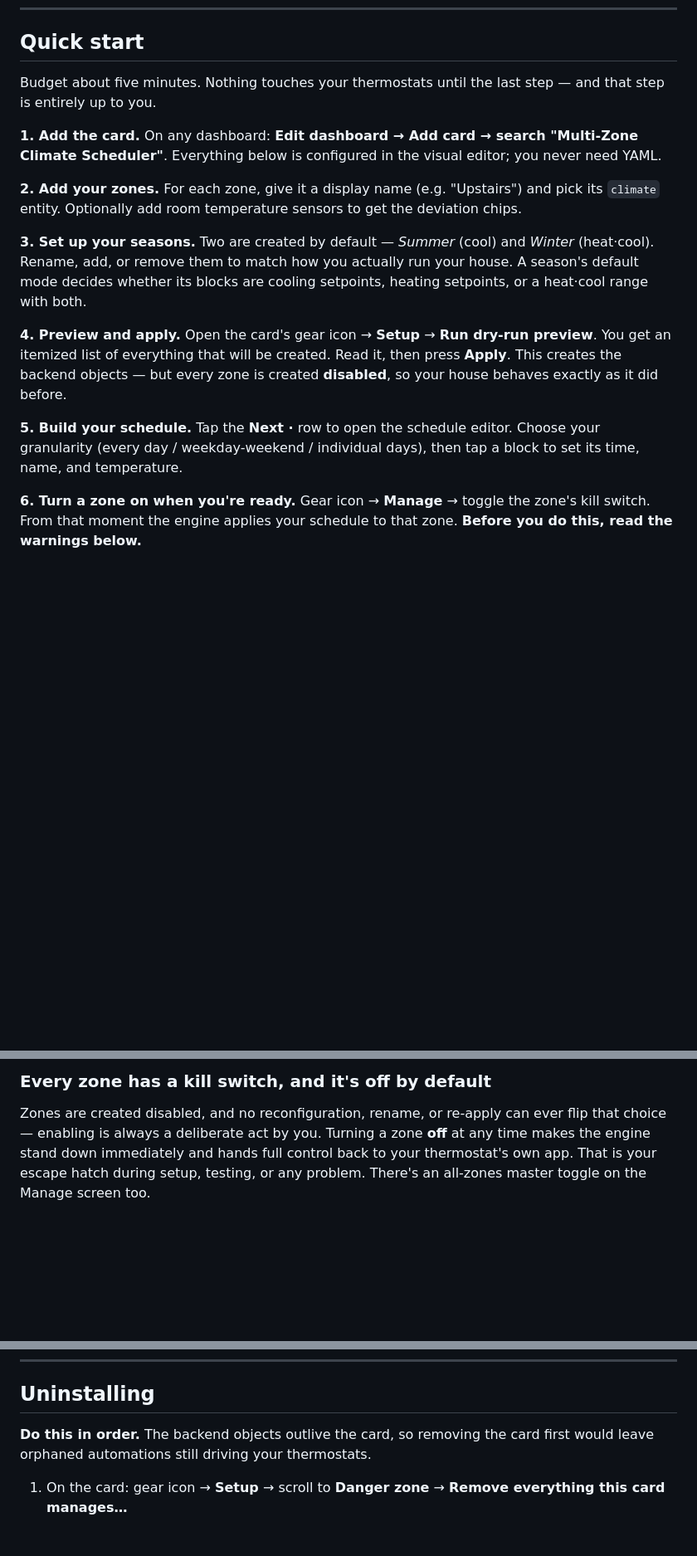
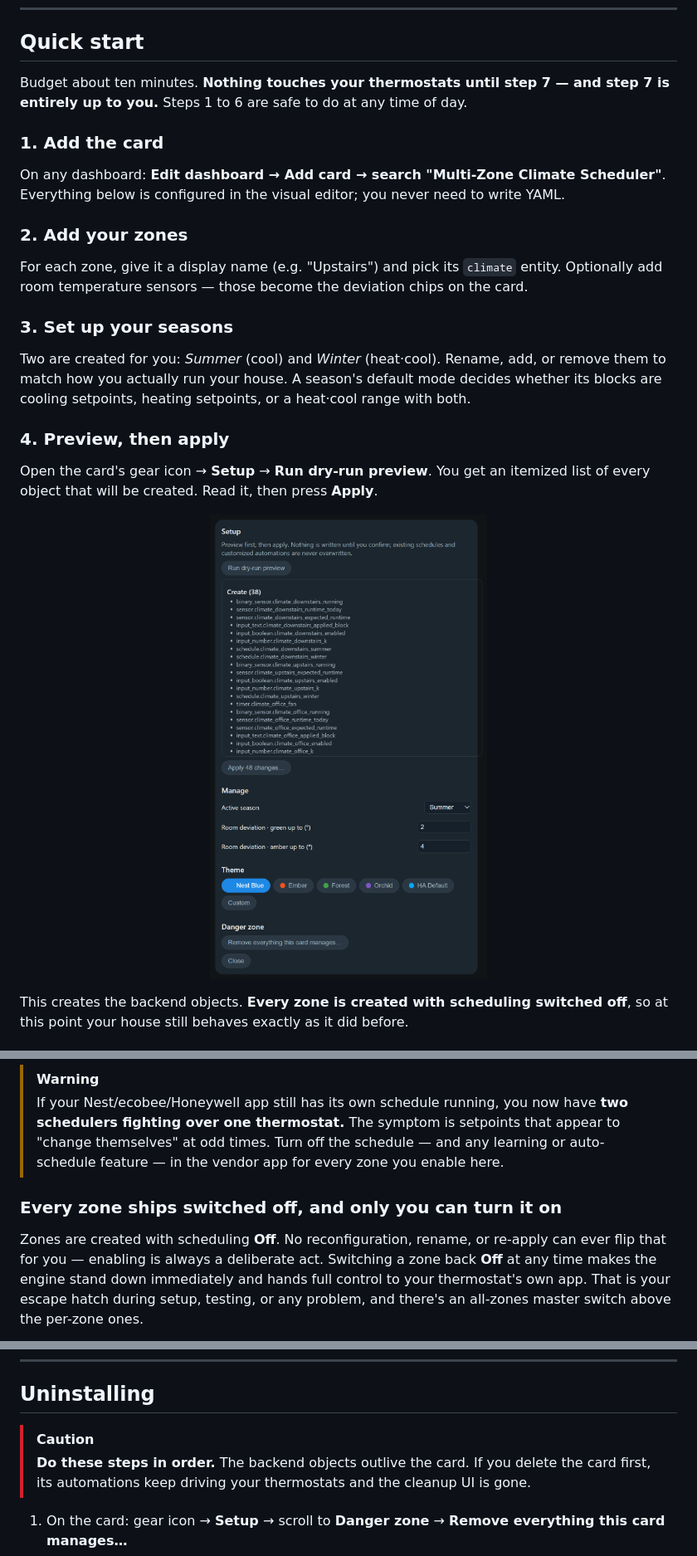
Before and after one commit to Coolmanchambers/multizone-climate-scheduler-card, a Markdown page: README.md, 3 parts joined by grey strips. Shown at 83% size. Drawn GitHub-style; blank space fills up the shorter version.

```diff
--- a/README.md
+++ b/README.md
@@ -148,29 +163,34 @@ HACS registers the dashboard resource for you.
 
 ## Quick start
 
-Budget about five minutes. Nothing touches your thermostats until the last step — and that step
-is entirely up to you.
+Budget about ten minutes. **Nothing touches your thermostats until step 7 — and step 7 is
+entirely up to you.** Steps 1 to 6 are safe to do at any time of day.
 
-**1. Add the card.** On any dashboard: **Edit dashboard → Add card → search "Multi-Zone
-Climate Scheduler"**. Everything below is configured in the visual editor; you never need YAML.
+### 1. Add the card
 
-**2. Add your zones.** For each zone, give it a display name (e.g. "Upstairs") and pick its
-`climate` entity. Optionally add room temperature sensors to get the deviation chips.
+On any dashboard: **Edit dashboard → Add card → search "Multi-Zone Climate Scheduler"**.
+Everything below is configured in the visual editor; you never need to write YAML.
 
-**3. Set up your seasons.** Two are created by default — *Summer* (cool) and *Winter*
-(heat·cool). Rename, add, or remove them to match how you actually run your house. A season's
-default mode decides whether its blocks are cooling setpoints, heating setpoints, or a
-heat·cool range with both.
+### 2. Add your zones
 
-**4. Preview and apply.** Open the card's gear icon → **Setup** → **Run dry-run preview**. You
-get an itemized list of everything that will be created. Read it, then press **Apply**. This
-creates the backend objects — but every zone is created **disabled**, so your house behaves
-exactly as it did before.
+For each zone, give it a display name (e.g. "Upstairs") and pick its `climate` entity.
+Optionally add room temperature sensors — those become the deviation chips on the card.
 
-**5. Build your schedule.** Tap the **Next ·** row to open the schedule editor. Choose your
-granularity (every day / weekday-weekend / individual days), then tap a block to set its time,
-name, and temperature.
+### 3. Set up your seasons
 
-**6. Turn a zone on when you're ready.** Gear icon → **Manage** → toggle the zone's kill switch.
-From that moment the engine applies your schedule to that zone. **Before you do this, read the
-warnings below.**
+Two are created for you: *Summer* (cool) and *Winter* (heat·cool). Rename, add, or remove them
+to match how you actually run your house. A season's default mode decides whether its blocks
+are cooling setpoints, heating setpoints, or a heat·cool range with both.
+
+### 4. Preview, then apply
+
+Open the card's gear icon → **Setup** → **Run dry-run preview**. You get an itemized list of
+every object that will be created. Read it, then press **Apply**.
+
+<p align="center">
+  <img src="docs/preview.png" alt="The dry-run preview listing every object to be created, with an Apply 48 changes button underneath" width="420">
+</p>
+
+This creates the backend objects. **Every zone is created with scheduling switched off**, so at
+this point your house still behaves exactly as it did before.
+
@@ -189,7 +244,15 @@ vendor app for every zone you enable here.
 
-### Every zone has a kill switch, and it's off by default
-Zones are created disabled, and no reconfiguration, rename, or re-apply can ever flip that
-choice — enabling is always a deliberate act by you. Turning a zone **off** at any time makes
-the engine stand down immediately and hands full control back to your thermostat's own app.
-That is your escape hatch during setup, testing, or any problem. There's an all-zones master
-toggle on the Manage screen too.
+> [!WARNING]
+> If your Nest/ecobee/Honeywell app still has its own schedule running, you now have **two
+> schedulers fighting over one thermostat.** The symptom is setpoints that appear to "change
+> themselves" at odd times. Turn off the schedule — and any learning or auto-schedule feature —
+> in the vendor app for every zone you enable here.
+
+### Every zone ships switched off, and only you can turn it on
+
+Zones are created with scheduling **Off**. No reconfiguration, rename, or re-apply can ever flip
+that for you — enabling is always a deliberate act. Switching a zone back **Off** at any time
+makes the engine stand down immediately and hands full control to your thermostat's own app.
+That is your escape hatch during setup, testing, or any problem, and there's an all-zones master
+switch above the per-zone ones.
+
@@ -297,8 +387,9 @@ features:
 
 ## Uninstalling
 
-**Do this in order.** The backend objects outlive the card, so removing the card first would
-leave orphaned automations still driving your thermostats.
+> [!CAUTION]
+> **Do these steps in order.** The backend objects outlive the card. If you delete the card
+> first, its automations keep driving your thermostats and the cleanup UI is gone.
 
 1. On the card: gear icon → **Setup** → scroll to **Danger zone** → **Remove everything this
    card manages…**
```
Also changed, not shown: other parts of README.md (+120 -32 lines), docs/danger.png (added), docs/killswitch.png (added), docs/setup.png, 5 other files.
